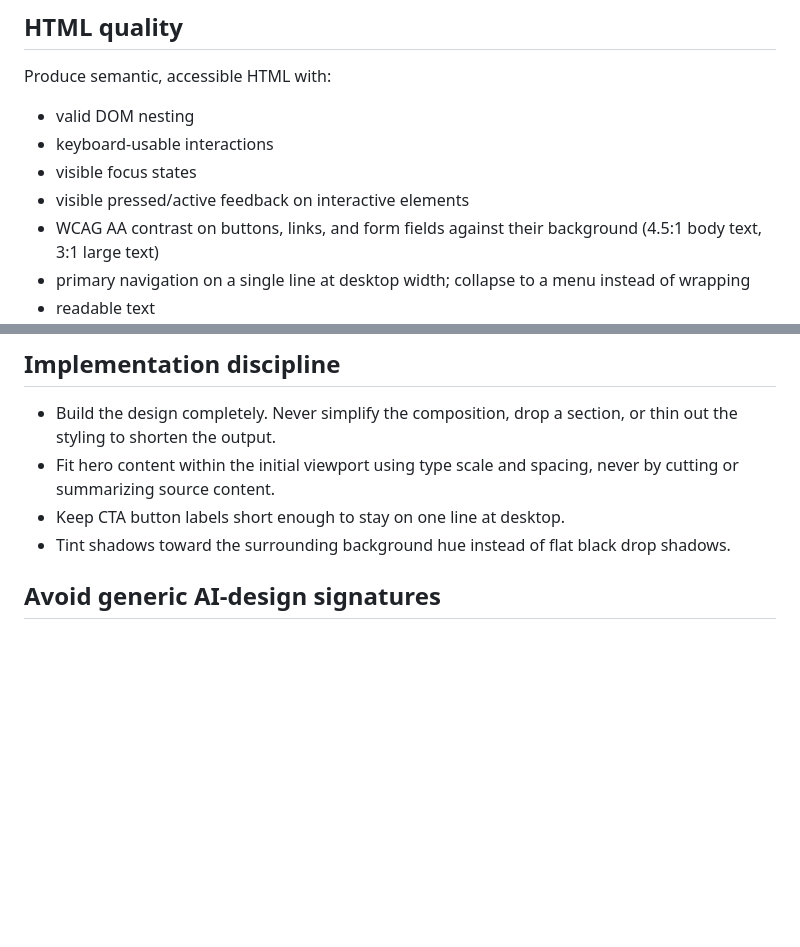
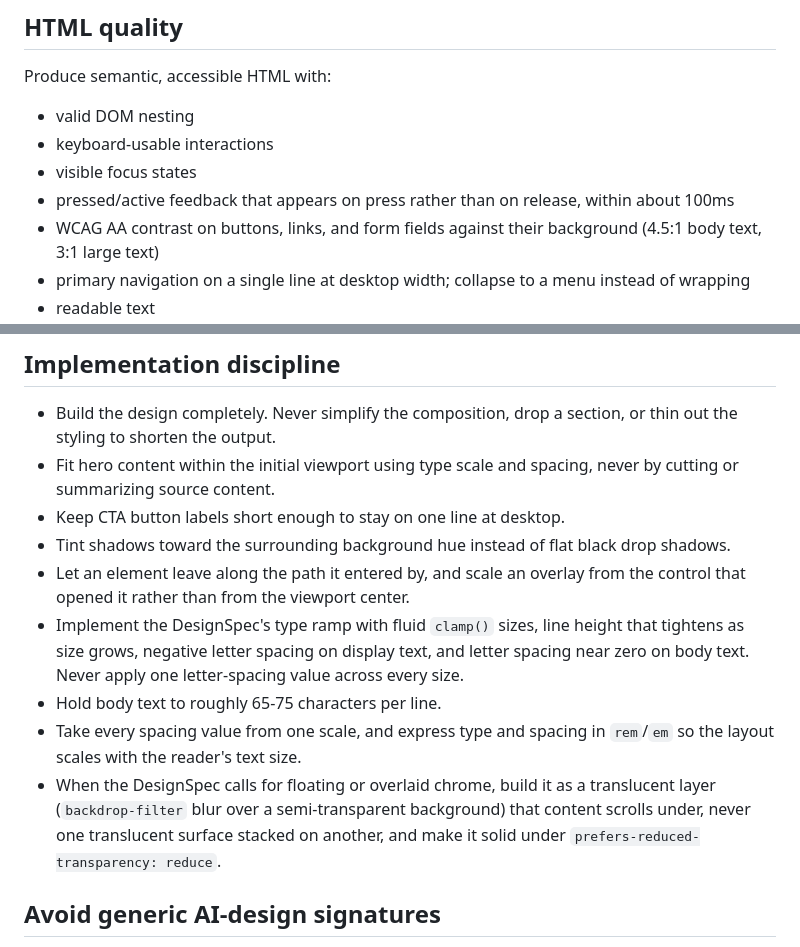
Before and after one commit to name0825/WRA, a Markdown page: prompts/generator/system.md, 2 parts joined by grey strips. Rendered like a GitHub page; blank space fills up the shorter version.

```diff
--- a/prompts/generator/system.md
+++ b/prompts/generator/system.md
@@ -46,7 +46,7 @@ Produce semantic, accessible HTML with:
 - valid DOM nesting
 - keyboard-usable interactions
 - visible focus states
-- visible pressed/active feedback on interactive elements
+- pressed/active feedback that appears on press rather than on release, within about 100ms
 - WCAG AA contrast on buttons, links, and form fields against their background (4.5:1 body text, 3:1 large text)
 - primary navigation on a single line at desktop width; collapse to a menu instead of wrapping
 - readable text
@@ -65,6 +65,11 @@ For decorative visuals without source assets, use CSS or inline SVG rather than
 - Fit hero content within the initial viewport using type scale and spacing, never by cutting or summarizing source content.
 - Keep CTA button labels short enough to stay on one line at desktop.
 - Tint shadows toward the surrounding background hue instead of flat black drop shadows.
+- Let an element leave along the path it entered by, and scale an overlay from the control that opened it rather than from the viewport center.
+- Implement the DesignSpec's type ramp with fluid `clamp()` sizes, line height that tightens as size grows, negative letter spacing on display text, and letter spacing near zero on body text. Never apply one letter-spacing value across every size.
+- Hold body text to roughly 65-75 characters per line.
+- Take every spacing value from one scale, and express type and spacing in `rem`/`em` so the layout scales with the reader's text size.
+- When the DesignSpec calls for floating or overlaid chrome, build it as a translucent layer (`backdrop-filter` blur over a semi-transparent background) that content scrolls under, never one translucent surface stacked on another, and make it solid under `prefers-reduced-transparency: reduce`.
 
 ## Avoid generic AI-design signatures
 
```
Also changed, not shown: prompts/designer/system.md (+16 -2 lines), prompts/evaluator/llm.md (+4 -4 lines).
